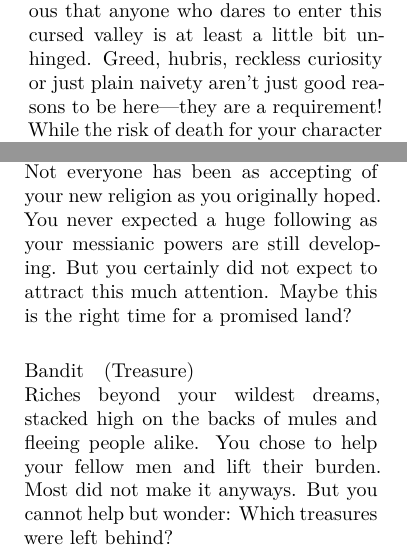
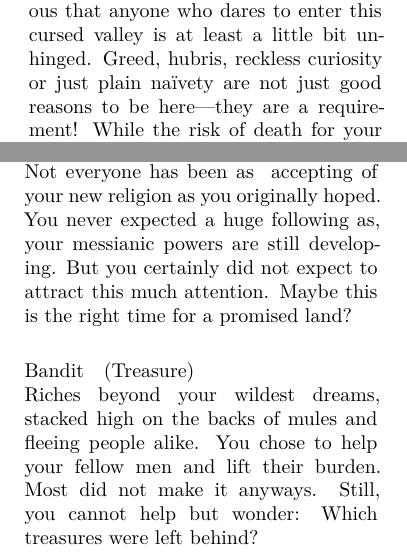
Before and after one commit to DimensionalScoop/false-sylph-OSR-module, a LaTeX document (osr-zine-template/Main.tex, which reads osr-zine-template/campaign.tex): two parts of the columns of pages 2 and 3 of 6, joined at a grey line, cut so that both start at the same text. Compiled offline with XeLaTeX.

Commit message:
proofread by Aurora

```diff
--- a/osr-zine-template/campaign.tex
+++ b/osr-zine-template/campaign.tex
@@ -42,7 +42,7 @@ motivation.
 
 \paragraph{Tone.} It should quickly become obvious that anyone who dares to enter this
 cursed valley is at least a little bit unhinged. Greed, hubris, reckless
-curiosity or just plain naivety aren't just good reasons to be
+curiosity or just plain naïvety are not just good reasons to be
 here---they are a requirement! While the risk of death for your
 character may be quite high, we want to focus on the bright, maybe even
 comedic side of this.
@@ -137,8 +137,9 @@ a promised land?
 \paragraph{Bandit} (Treasure)\\
 Riches beyond your wildest dreams, stacked high on
 the backs of mules and fleeing people alike. You chose to help your
-fellow men and lift their burden. Most did not make it anyways. But you
-cannot help but wonder: Which treasures were left behind?
+fellow men and lift their burden. Most did not make it anyways.
+% "cannot help but" is ideomatic
+Still, you cannot help but wonder: Which treasures were left behind?
 
 \textbf{Variant}: You were the last one to leave town. Multiple times!
 Who would consider taking abandoned property to be stealing? You escaped
```
Also changed, not shown: osr-zine-template/campaign.tex (8 more changed lines), 1 other file.
